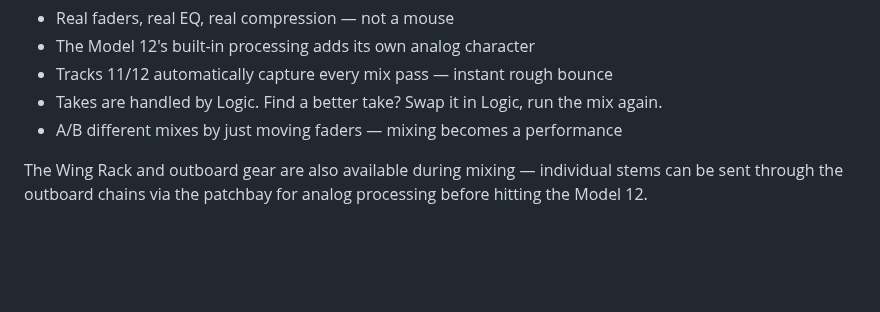
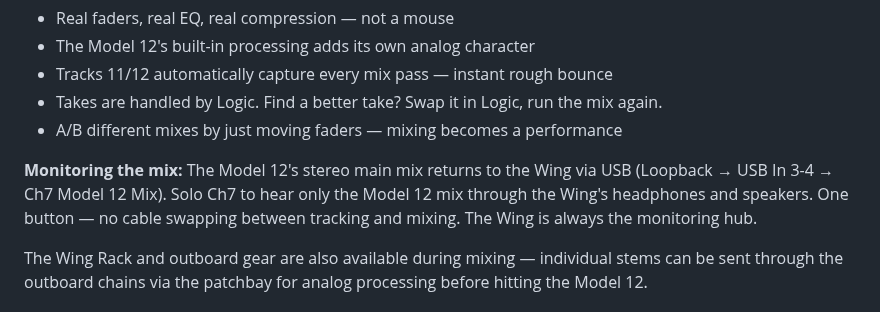
Before and after one commit to ldenman/studio-setup, a Markdown page: README.md, the part around the change. Drawn GitHub-style; blank space fills up the shorter version.

```diff
--- a/README.md
+++ b/README.md
@@ -48,6 +48,8 @@ The Tascam Model 12 is the **analog mixing console**. Logic plays back all track
 - Tracks 11/12 automatically capture every mix pass — instant rough bounce
 - Takes are handled by Logic. Find a better take? Swap it in Logic, run the mix again.
 - A/B different mixes by just moving faders — mixing becomes a performance
+
+**Monitoring the mix:** The Model 12's stereo main mix returns to the Wing via USB (Loopback → USB In 3-4 → Ch7 Model 12 Mix). Solo Ch7 to hear only the Model 12 mix through the Wing's headphones and speakers. One button — no cable swapping between tracking and mixing. The Wing is always the monitoring hub.
 
 The Wing Rack and outboard gear are also available during mixing — individual stems can be sent through the outboard chains via the patchbay for analog processing before hitting the Model 12.
 
```
Also changed, not shown: CLAUDE.md (+2 -1 lines), docs/workflows.md (+9 -0 lines).
